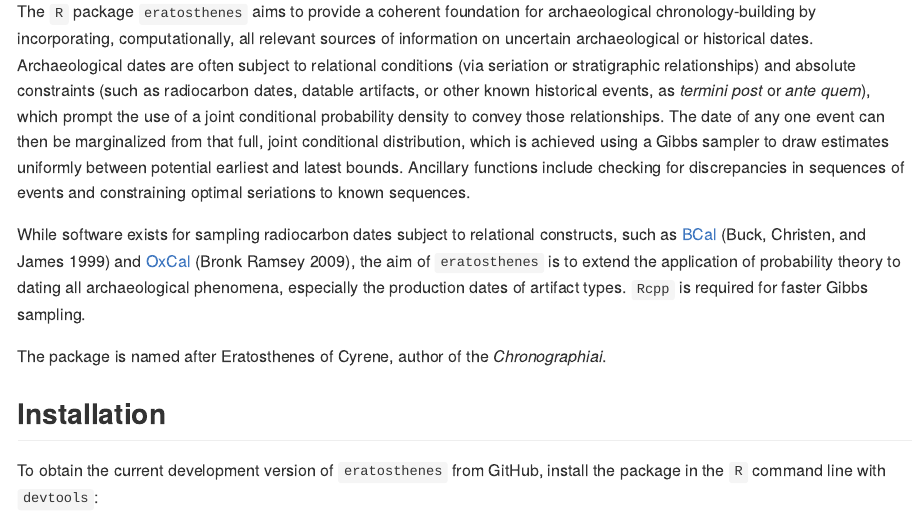
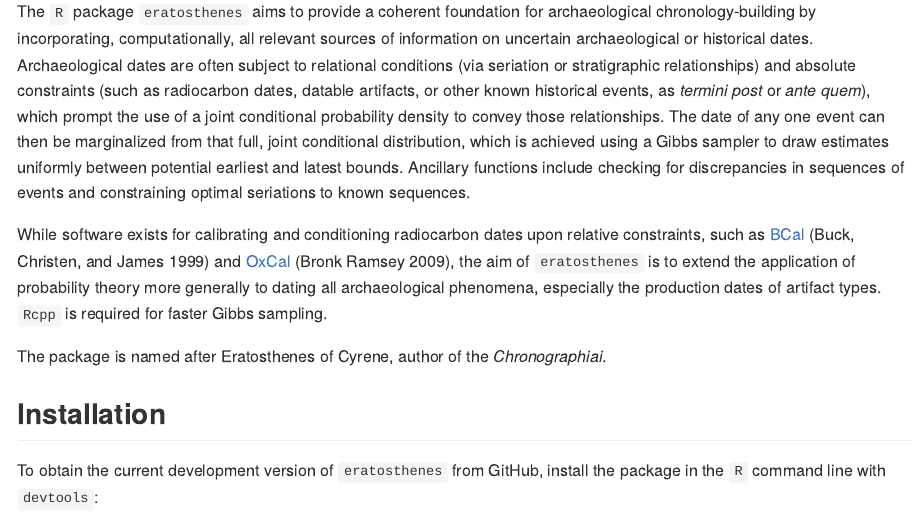
Before and after one commit to scollinselliott/eratosthenes, an R Markdown document (README.Rmd): the page in a window 1100 px wide, from 150 px down. The pictures show the output file README.md that the author committed with the source, drawn offline in the style of GitHub.

Commit message:
README edits

```diff
--- a/README.Rmd
+++ b/README.Rmd
@@ -21,7 +21,7 @@ knitr::opts_chunk$set(
 
 The `R` package `eratosthenes` aims to provide a coherent foundation for archaeological chronology-building by incorporating, computationally, all relevant sources of information on uncertain archaeological or historical dates. Archaeological dates are often subject to relational conditions (via seriation or stratigraphic relationships) and absolute constraints (such as radiocarbon dates, datable artifacts, or other known historical events, as _termini post_ or _ante quem_), which prompt the use of a joint conditional probability density to convey those relationships. The date of any one event can then be marginalized from that full, joint conditional distribution, which is achieved using a Gibbs sampler to draw estimates uniformly between potential earliest and latest bounds. Ancillary functions include checking for discrepancies in sequences of events and constraining optimal seriations to known sequences.
 
-While software exists for sampling radiocarbon dates subject to relational constructs, such as [BCal](https://bcal.shef.ac.uk/) [@buck_bcal_1999] and [OxCal](https://c14.arch.ox.ac.uk/oxcal.html) [@bronk_ramsey_bayesian_2009], the aim of `eratosthenes` is to extend the application of probability theory to dating all archaeological phenomena, especially the production dates of artifact types. `Rcpp` is required for faster Gibbs sampling.
+While software exists for calibrating and conditioning radiocarbon dates upon relative constraints, such as [BCal](https://bcal.shef.ac.uk/) [@buck_bcal_1999] and [OxCal](https://c14.arch.ox.ac.uk/oxcal.html) [@bronk_ramsey_bayesian_2009], the aim of `eratosthenes` is to extend the application of probability theory more generally to dating all archaeological phenomena, especially the production dates of artifact types. `Rcpp` is required for faster Gibbs sampling.
 
 The package is named after Eratosthenes of Cyrene, author of the _Chronographiai_.
 
```
Also changed, not shown: README.md.
